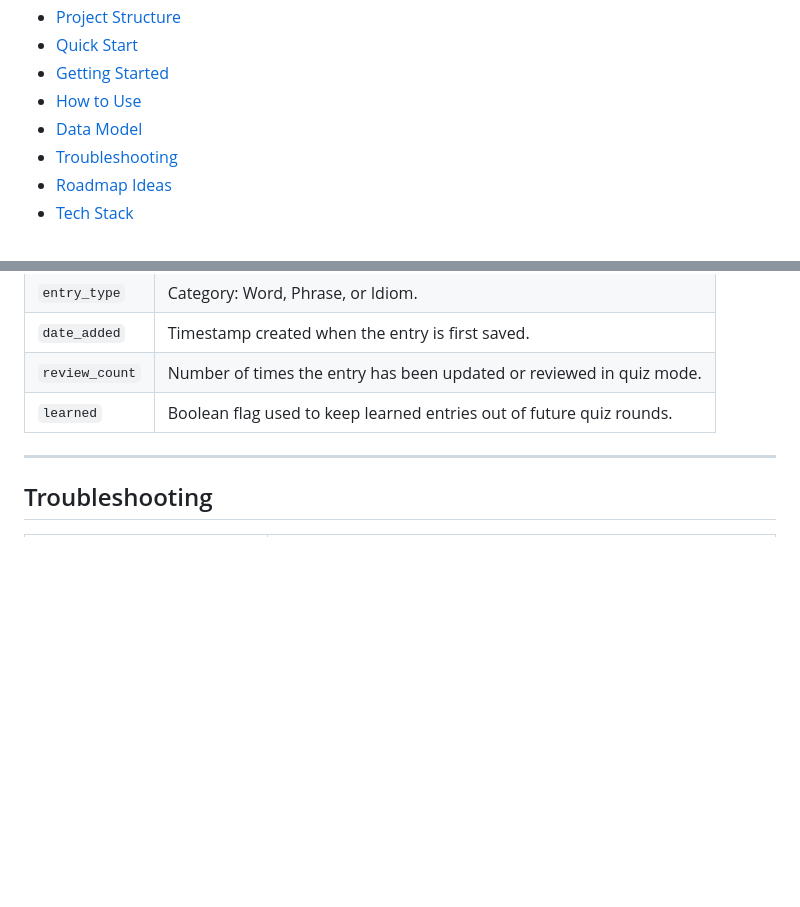
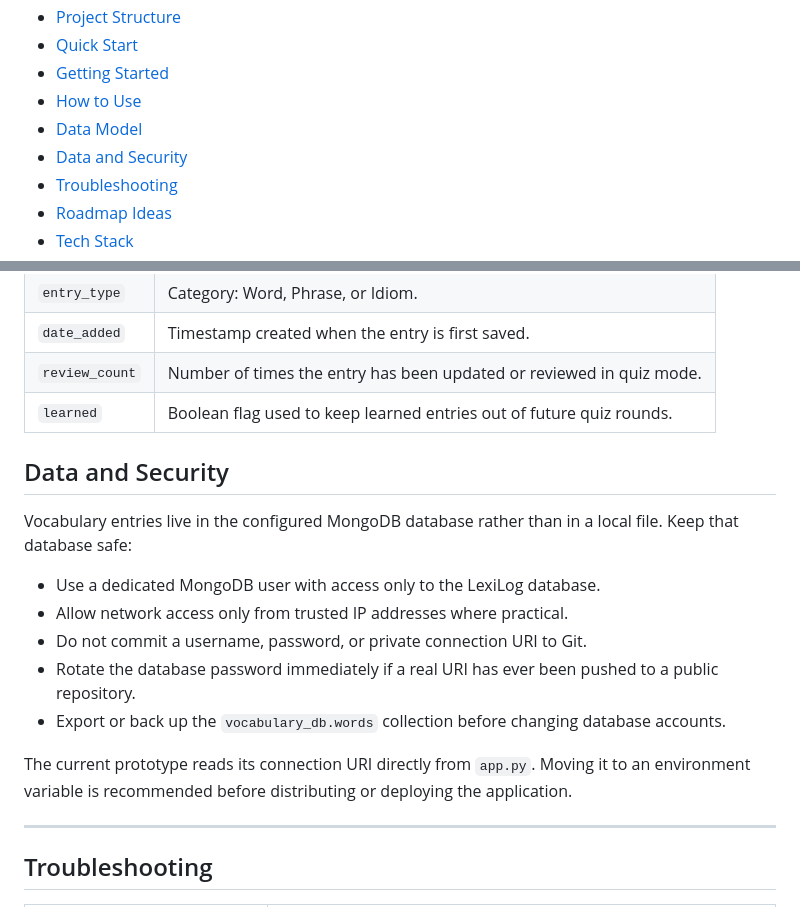
Before and after one commit to ParthrChandurkar/LexiLog-Your-Personal-Vocabulary-Journal, a Markdown page: README.md, 2 parts joined by grey strips. Rendered like a GitHub page; blank space fills up the shorter version.

Commit message:
docs: document data and credential safety

```diff
--- a/README.md
+++ b/README.md
@@ -22,6 +22,7 @@
 - [Getting Started](#getting-started)
 - [How to Use](#how-to-use)
 - [Data Model](#data-model)
+- [Data and Security](#data-and-security)
 - [Troubleshooting](#troubleshooting)
 - [Roadmap Ideas](#roadmap-ideas)
 - [Tech Stack](#tech-stack)
@@ -255,6 +256,18 @@ Each saved vocabulary item is stored as a MongoDB document with fields like:
 | `review_count` | Number of times the entry has been updated or reviewed in quiz mode. |
 | `learned` | Boolean flag used to keep learned entries out of future quiz rounds. |
 
+## Data and Security
+
+Vocabulary entries live in the configured MongoDB database rather than in a local file. Keep that database safe:
+
+- Use a dedicated MongoDB user with access only to the LexiLog database.
+- Allow network access only from trusted IP addresses where practical.
+- Do not commit a username, password, or private connection URI to Git.
+- Rotate the database password immediately if a real URI has ever been pushed to a public repository.
+- Export or back up the `vocabulary_db.words` collection before changing database accounts.
+
+The current prototype reads its connection URI directly from `app.py`. Moving it to an environment variable is recommended before distributing or deploying the application.
+
 ---
 
 ## Troubleshooting
```
